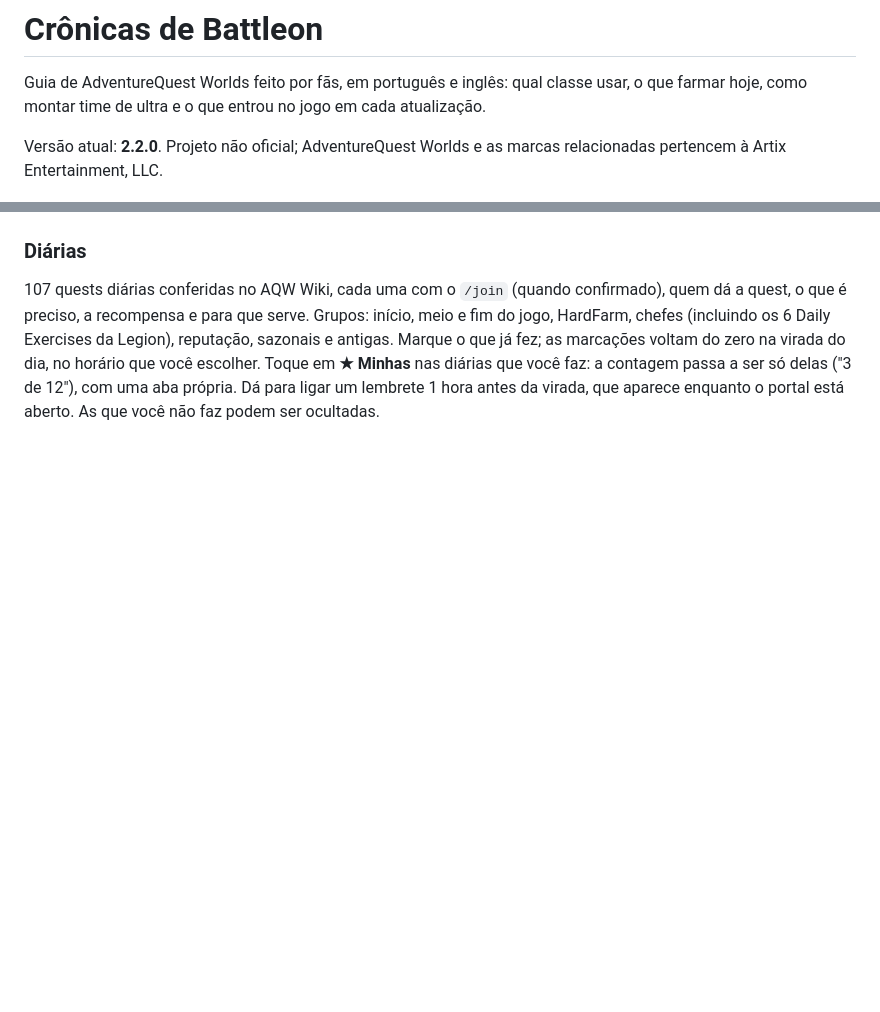
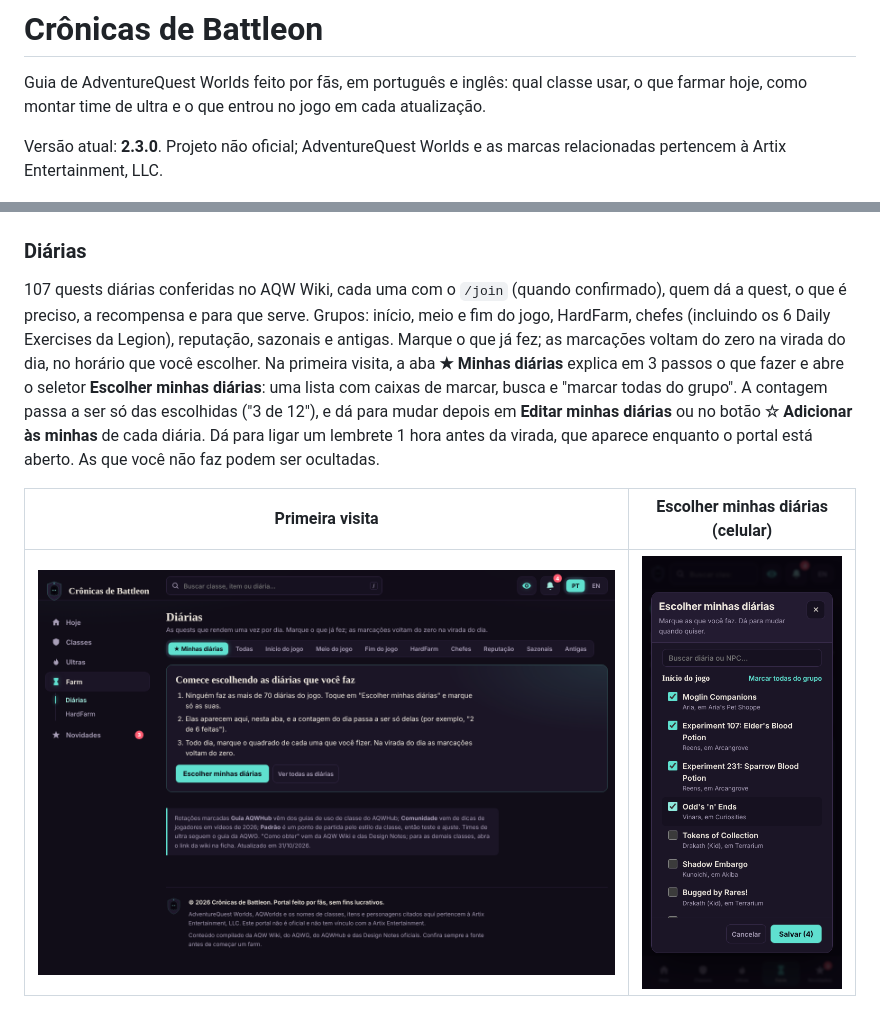
Before and after one commit to David-Nascimento/cronicas-de-battleon, a Markdown page: README.md, 2 parts joined by grey strips. GitHub-like rendering; pictures changed too: docs/screenshots/diarias-comeco.png (added), docs/screenshots/escolher-diarias.png (added); blank space fills up the shorter version.

```diff
--- a/README.md
+++ b/README.md
@@ -2,7 +2,7 @@
 
 Guia de AdventureQuest Worlds feito por fãs, em português e inglês: qual classe usar, o que farmar hoje, como montar time de ultra e o que entrou no jogo em cada atualização.
 
-Versão atual: **2.2.0**. Projeto não oficial; AdventureQuest Worlds e as marcas relacionadas pertencem à Artix Entertainment, LLC.
+Versão atual: **2.3.0**. Projeto não oficial; AdventureQuest Worlds e as marcas relacionadas pertencem à Artix Entertainment, LLC.
 
 ![Página Hoje](docs/screenshots/hoje.png)
 
@@ -32,7 +32,11 @@ A tier list do portal separa por loja (Free, Member, ACS, HeroMart, Calendário)
 
 ### Diárias
 
-107 quests diárias conferidas no AQW Wiki, cada uma com o `/join` (quando confirmado), quem dá a quest, o que é preciso, a recompensa e para que serve. Grupos: início, meio e fim do jogo, HardFarm, chefes (incluindo os 6 Daily Exercises da Legion), reputação, sazonais e antigas. Marque o que já fez; as marcações voltam do zero na virada do dia, no horário que você escolher. Toque em **★ Minhas** nas diárias que você faz: a contagem passa a ser só delas ("3 de 12"), com uma aba própria. Dá para ligar um lembrete 1 hora antes da virada, que aparece enquanto o portal está aberto. As que você não faz podem ser ocultadas.
+107 quests diárias conferidas no AQW Wiki, cada uma com o `/join` (quando confirmado), quem dá a quest, o que é preciso, a recompensa e para que serve. Grupos: início, meio e fim do jogo, HardFarm, chefes (incluindo os 6 Daily Exercises da Legion), reputação, sazonais e antigas. Marque o que já fez; as marcações voltam do zero na virada do dia, no horário que você escolher. Na primeira visita, a aba **★ Minhas diárias** explica em 3 passos o que fazer e abre o seletor **Escolher minhas diárias**: uma lista com caixas de marcar, busca e "marcar todas do grupo". A contagem passa a ser só das escolhidas ("3 de 12"), e dá para mudar depois em **Editar minhas diárias** ou no botão **☆ Adicionar às minhas** de cada diária. Dá para ligar um lembrete 1 hora antes da virada, que aparece enquanto o portal está aberto. As que você não faz podem ser ocultadas.
+
+| Primeira visita | Escolher minhas diárias (celular) |
+|---|---|
+| ![Primeira visita às Diárias](docs/screenshots/diarias-comeco.png) | ![Seletor de diárias](docs/screenshots/escolher-diarias.png) |
 
 ![Diárias](docs/screenshots/diarias.png)
 
```
Also changed, not shown: 10 other files.
